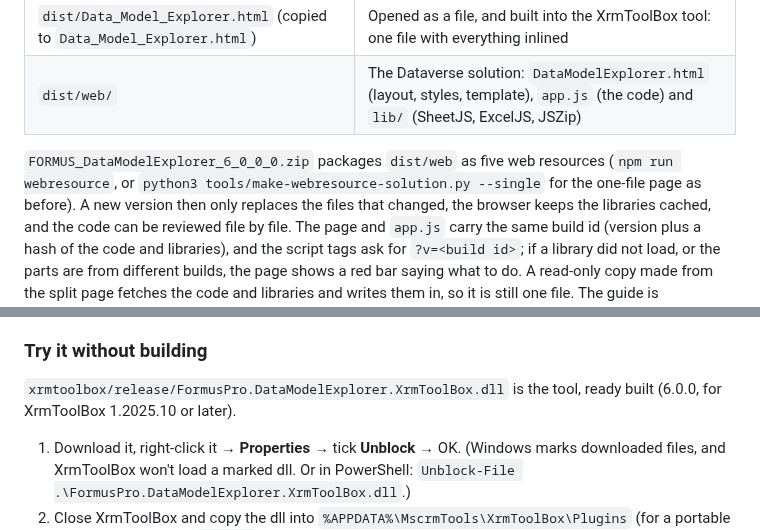
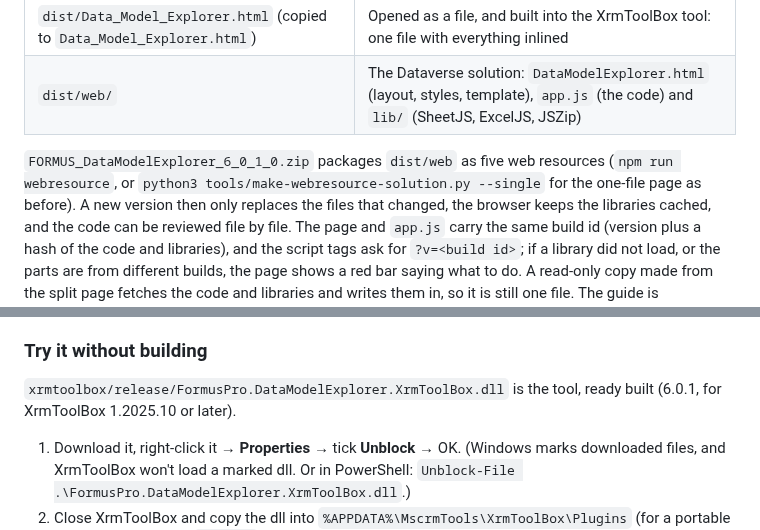
Before and after one commit to Sebgedge87/SharePointPCF, a Markdown page: data-model-explorer-v6/README.md, 2 parts joined by grey strips. GitHub-like rendering.

```diff
--- a/data-model-explorer-v6/README.md
+++ b/data-model-explorer-v6/README.md
@@ -11,7 +11,7 @@ Version 5.0, with the page **split into separate web resources** for Dataverse.
 | `dist/Data_Model_Explorer.html` (copied to `Data_Model_Explorer.html`) | Opened as a file, and built into the XrmToolBox tool: one file with everything inlined |
 | `dist/web/` | The Dataverse solution: `DataModelExplorer.html` (layout, styles, template), `app.js` (the code) and `lib/` (SheetJS, ExcelJS, JSZip) |
 
-`FORMUS_DataModelExplorer_6_0_0_0.zip` packages `dist/web` as five web resources (`npm run webresource`, or
+`FORMUS_DataModelExplorer_6_0_1_0.zip` packages `dist/web` as five web resources (`npm run webresource`, or
 `python3 tools/make-webresource-solution.py --single` for the one-file page as before). A new version then only
 replaces the files that changed, the browser keeps the libraries cached, and the code can be reviewed file by file.
 The page and `app.js` carry the same build id (version plus a hash of the code and libraries), and the script tags ask
@@ -31,7 +31,7 @@ the connected environment's address, so the page runs in its "inside Dynamics 36
 
 ### Try it without building
 
-`xrmtoolbox/release/FormusPro.DataModelExplorer.XrmToolBox.dll` is the tool, ready built (6.0.0, for XrmToolBox
+`xrmtoolbox/release/FormusPro.DataModelExplorer.XrmToolBox.dll` is the tool, ready built (6.0.1, for XrmToolBox
 1.2025.10 or later).
 
 1. Download it, right-click it → **Properties** → tick **Unblock** → OK. (Windows marks downloaded files, and XrmToolBox
```
Also changed, not shown: data-model-explorer-v6/CHANGES.md (+5 -0 lines), data-model-explorer-v6/docs/User_Guide.md (+8 -6 lines), data-model-explorer-v6/docs/images/20-environment.png, data-model-explorer-v6/docs/images/21-environment-check.png, 11 other files.
